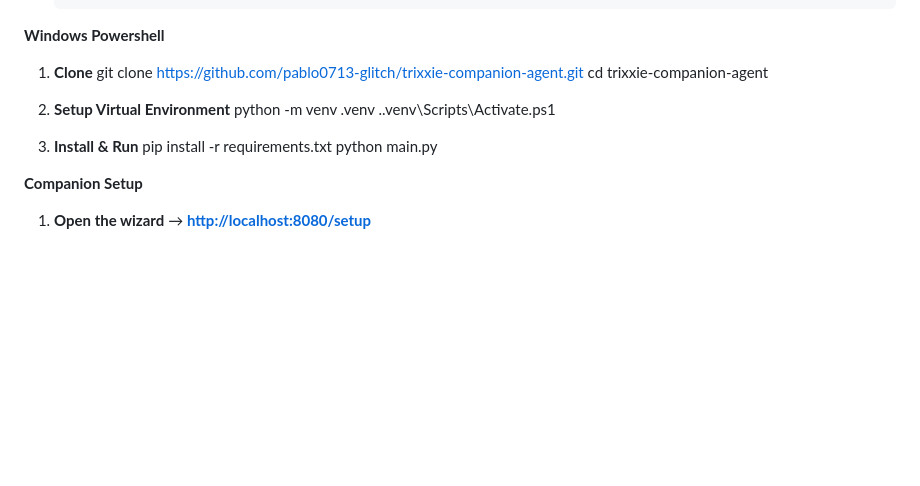
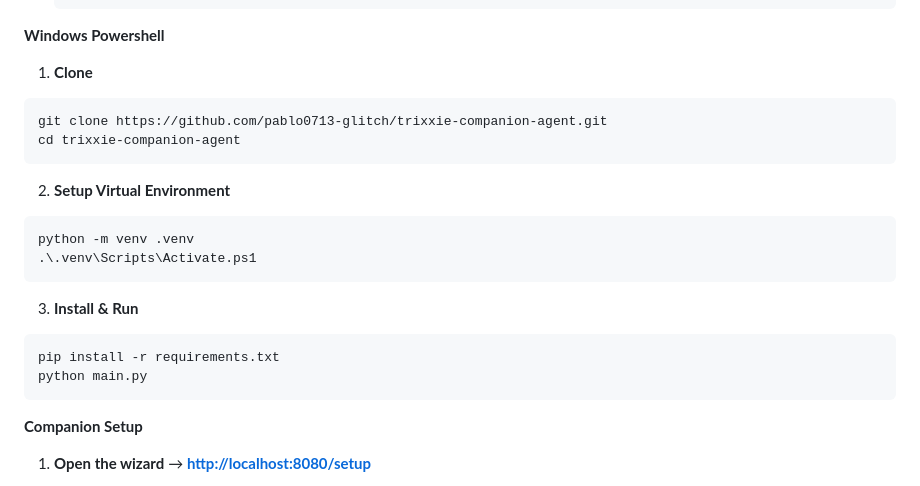
Before and after one commit to pablo0713-glitch/trixxie-companion-agent, a Markdown page: README.md, the part around the change. Rendered like a GitHub page; blank space fills up the shorter version.

Commit message:
Learning that markdown!

````diff
--- a/README.md
+++ b/README.md
@@ -56,17 +56,20 @@ A self-hosted AI companion that lives simultaneously in **Second Life** (or Open
 **Windows Powershell**
 
 1. **Clone**
+```powershell
 git clone https://github.com/pablo0713-glitch/trixxie-companion-agent.git
 cd trixxie-companion-agent
-
+```
 2. **Setup Virtual Environment**
+```powershell
 python -m venv .venv
 .\.venv\Scripts\Activate.ps1
-
+```
 3. **Install & Run**
+```powershell
 pip install -r requirements.txt
 python main.py
-
+```
 
 **Companion Setup**
 
````
